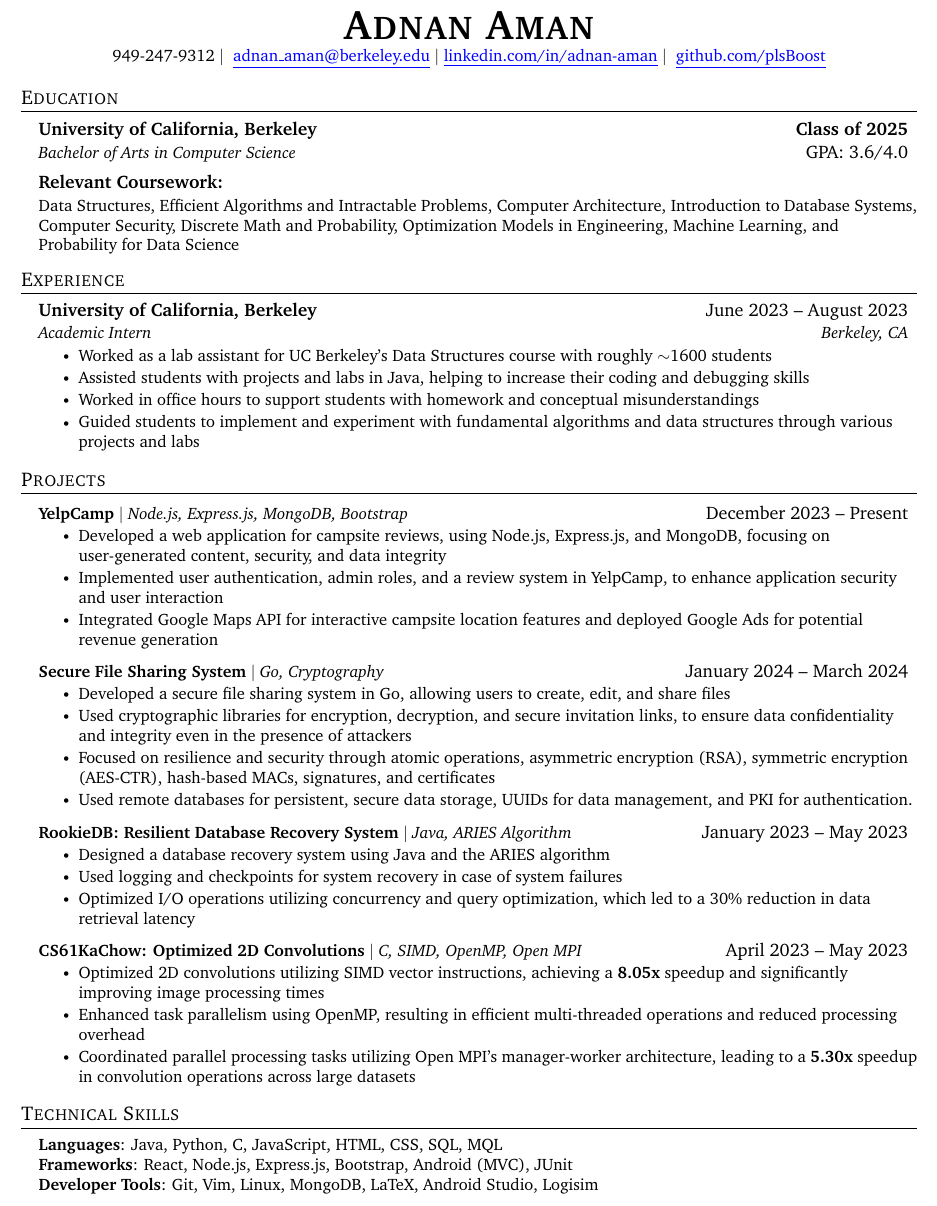
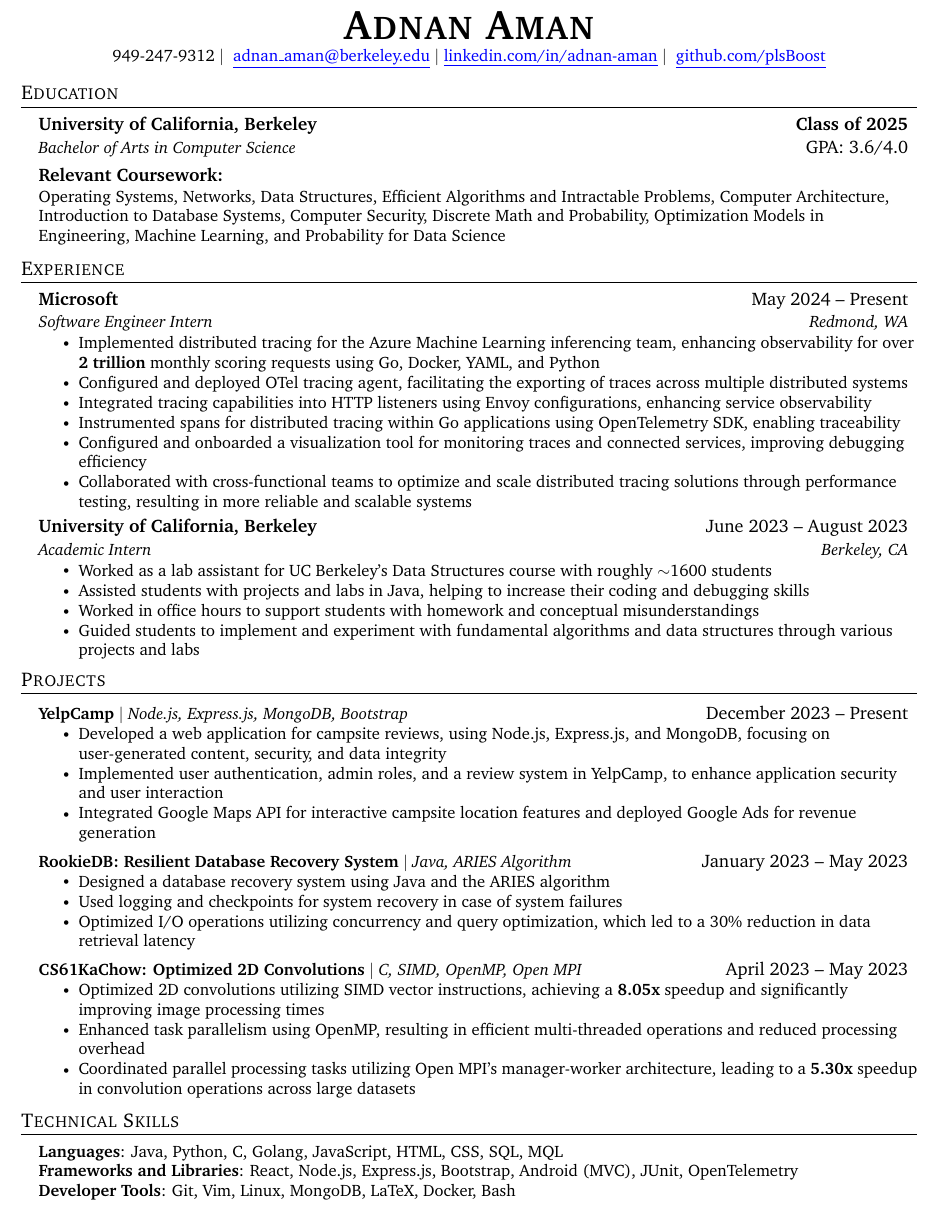
Before and after one commit to plsBoost/SWE_Resume, a LaTeX CV (SWE_Resume.tex): part of the page, cut so that both start at the same text. Compiled offline with pdfLaTeX.

Commit message:
MSFT resume update

```diff
--- a/SWE_Resume.tex
+++ b/SWE_Resume.tex
@@ -120,7 +120,7 @@
   \href{https://github.com/plsBoost}{ \color{blue} \underline{github.com/plsBoost}}
 \end{center}
 
-
+\vspace*{-3mm}
 %-----------EDUCATION-----------
 \section{Education}
 \resumeSubHeadingListStart
@@ -157,17 +157,29 @@
 
 
 \small {
-      Data Structures, Efficient Algorithms and Intractable Problems, Computer Architecture, Introduction to Database Systems, Computer Security, Discrete Math and Probability, Optimization Models in Engineering, Machine Learning, and Probability for Data Science
+  Operating Systems, Networks, Data Structures, Efficient Algorithms and Intractable Problems, Computer Architecture, Introduction to Database Systems, Computer Security, Discrete Math and Probability, Optimization Models in Engineering, Machine Learning, and Probability for Data Science
 
 }
 
 \resumeSubHeadingListEnd
 
 %-----------EXPERIENCE-----------
-\vspace{-15 pt}
+\vspace{-4 mm}
 \section{Experience}
 \vspace{0pt}
 \resumeSubHeadingListStart
+
+\resumeSubheading
+{Microsoft}{May 2024 -- Present}
+{Software Engineer Intern}{Redmond, WA}
+\resumeItemListStart
+\resumeItem{Implemented distributed tracing for the Azure Machine Learning inferencing team, enhancing observability for over \textbf{2 trillion} monthly scoring requests using Go, Docker, YAML, and Python}
+\resumeItem{Configured and deployed OTel tracing agent, facilitating the exporting of traces across multiple distributed systems}
+\resumeItem{Integrated tracing capabilities into HTTP listeners using Envoy configurations, enhancing service observability}
+\resumeItem{Instrumented spans for distributed tracing within Go applications using OpenTelemetry SDK, enabling traceability}
+\resumeItem{Configured and onboarded a visualization tool for monitoring traces and connected services, improving debugging efficiency}
+\resumeItem{Collaborated with cross-functional teams to optimize and scale distributed tracing solutions through performance testing, resulting in more reliable and scalable systems}
+\resumeItemListEnd
 
 \resumeSubheading
 {University of California, Berkeley}{June 2023 -- August 2023}
@@ -189,7 +201,7 @@
 %\resumeItemListEnd
 
 \resumeSubHeadingListEnd
-
+\vspace*{-3.5mm}
 %-----------PROJECTS-----------
 \section{Projects}
 \resumeSubHeadingListStart
@@ -199,20 +211,31 @@
 \resumeItemListStart
 \resumeItem{Developed a web application for campsite reviews, using Node.js, Express.js, and MongoDB, focusing on user-generated content, security, and data integrity}
 \resumeItem{Implemented user authentication, admin roles, and a review system in YelpCamp, to enhance application security and user interaction}
-            \resumeItem{Integrated Google Maps API for interactive campsite location features and deployed Google Ads for potential revenue generation}
+\resumeItem{Integrated Google Maps API for interactive campsite location features and deployed Google Ads for revenue generation}
 %\resumeItem{Employed MVC architecture for application design, ensuring scalability and maintenance efficiency in the codebase}
 \resumeItemListEnd
 
-        \resumeProjectHeading
-          {\textbf{Secure File Sharing System} $|$ \emph{Go, Cryptography}}{January 2024 -- March 2024}
-          \resumeItemListStart
-              \resumeItem{Developed a secure file sharing system in Go, allowing users to create, edit, and share files}
-              \resumeItem{Used cryptographic libraries for encryption, decryption, and secure invitation links, to ensure data confidentiality and integrity even in the presence of attackers}
-              \resumeItem{Focused on resilience and security through atomic operations, asymmetric encryption (RSA), symmetric encryption (AES-CTR), hash-based MACs, signatures, and certificates}
-              \resumeItem{Used remote databases for persistent, secure data storage, UUIDs for data management, and PKI for authentication.}
-          \resumeItemListEnd
+%\resumeProjectHeading
+%{\textbf{Gaussian Discriminant Analysis} $|$ \emph{Python, NumPy, Scikit-learn, Matplotlib}}{February 2024}
+%\resumeItemListStart
+%\resumeItem{Developed a Gaussian discriminant analysis model to classify digit images and identify spam emails}
+%\resumeItem{Applied feature extraction and dimensionality reduction techniques on the MNIST dataset for efficient digit classification}
+%\resumeItem{Implemented Linear Discriminant Analysis (LDA) and Quadratic Discriminant Analysis (QDA) for model training, resulting in low test error rate}
+%\resumeItem{Employed cross-validation and hyperparameter tuning to optimize model parameters, resulting in improved validation accuracy for both digit and spam classification}
+%\resumeItem{Visualized data distributions and model decision boundaries using Matplotlib, to understand the model's performance}
+%\resumeItemListEnd
 
-        \vspace{-4mm}
+
+% \resumeProjectHeading
+% {\textbf{Secure File Sharing System} $|$ \emph{Go, Cryptography}}{January 2024 -- March 2024}
+% \resumeItemListStart
+% \resumeItem{Developed a secure file sharing system in Go, allowing users to create, edit, and share files}
+% \resumeItem{Used cryptographic libraries for encryption, decryption, and secure invitation links, to ensure data confidentiality and integrity even in the presence of attackers}
+% \resumeItem{Focused on resilience and security through atomic operations, asymmetric encryption (RSA), symmetric encryption (AES-CTR), hash-based MACs, signatures, and certificates}
+% \resumeItem{Used remote databases for persistent, secure data storage, UUIDs for data management, and PKI for authentication.}
+% \resumeItemListEnd
+
+% \vspace{-4mm}
 \resumeProjectHeading
 {\textbf{RookieDB: Resilient Database Recovery System} $|$ \emph{Java, ARIES Algorithm}}{January 2023 -- May 2023}
 \resumeItemListStart
@@ -231,14 +254,17 @@
 
 \resumeSubHeadingListEnd
 
+\vspace*{-3mm}
 %-----------PROGRAMMING SKILLS-----------
 \section{Technical Skills}
 \begin{itemize}[leftmargin=0.15in, label={}]
   \small{\item{
-    \textbf{Languages}{: Java, Python, C, JavaScript, HTML, CSS, SQL, MQL} \\
-    \textbf{Frameworks}{: React, Node.js, Express.js, Bootstrap, Android (MVC), JUnit} \\
-    \textbf{Developer Tools}{: Git, Vim, Linux, MongoDB, LaTeX, Android Studio, Logisim} \\
+        \textbf{Languages}{: Java, Python, C, Golang, JavaScript, HTML, CSS, SQL, MQL} \\
+        \textbf{Frameworks and Libraries}{: React, Node.js, Express.js, Bootstrap, Android (MVC), JUnit, OpenTelemetry} \\
+        \textbf{Developer Tools}{: Git, Vim, Linux, MongoDB, LaTeX, Docker, Bash} \\
         }}
+        % \textbf{Developer Tools}{: Git, Vim, Linux, MongoDB, LaTeX, Android Studio, Logisim} \\
+        % }}
 \end{itemize}
 
 %-------------------------------------------
```
Also changed, not shown: SWE_Resume.pdf, 3 other files. Lines whose indentation alone changed are shown as unchanged.
